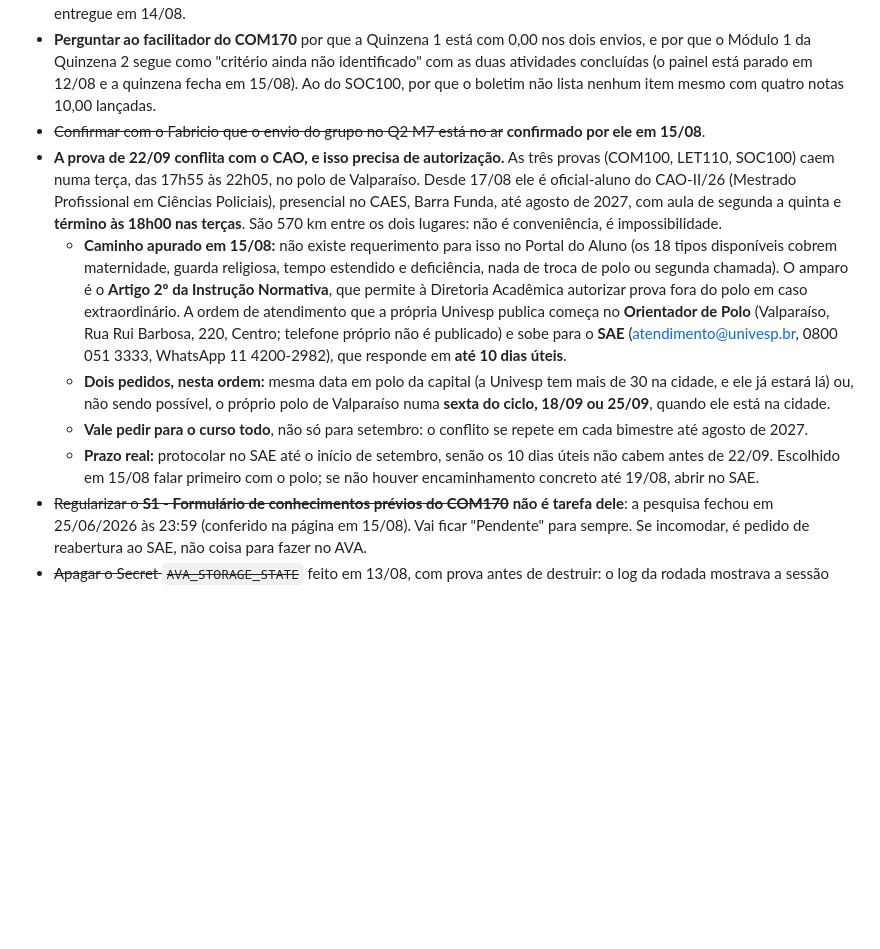
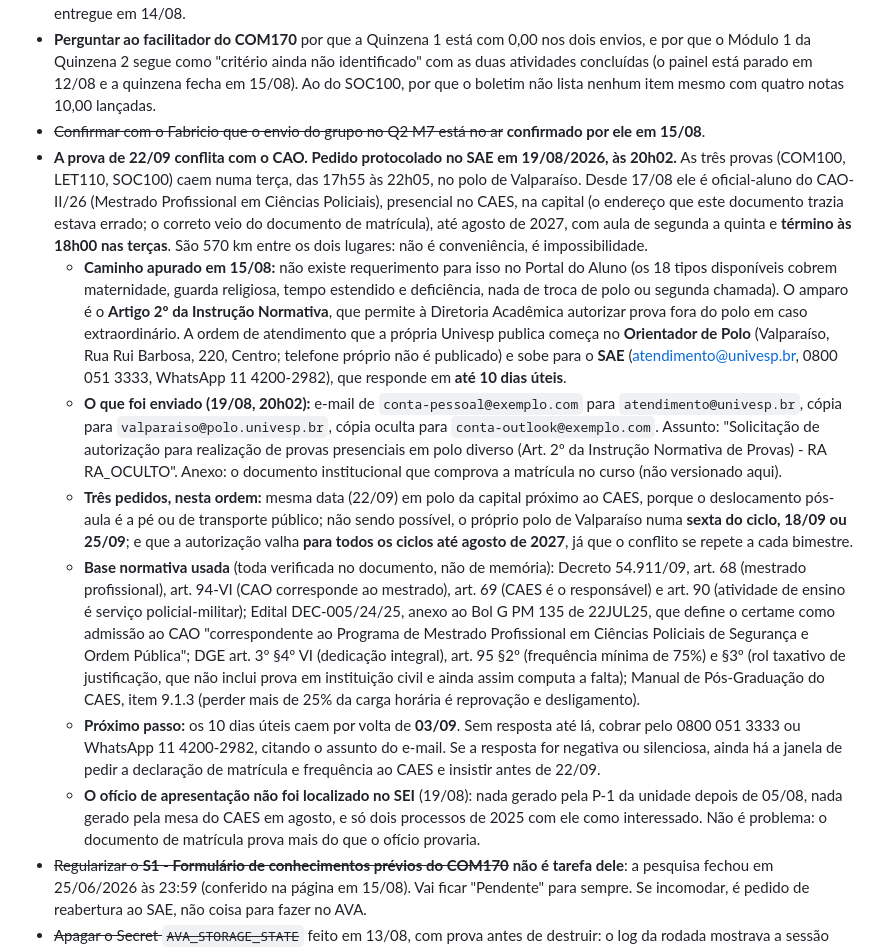
Before and after one commit to esdraaline/mentor-univesp-com170, a Markdown page: STATUS.md, the part around the change. GitHub-like rendering; blank space fills up the shorter version.

Commit message:
Registra o pedido de prova em polo diverso protocolado no SAE
Pedido enviado em 19/08/2026, 20h02, para atendimento@univesp.br com
cópia para o polo de Valparaíso, anexando a documento de matrícula do CAO/26.
Registra a base normativa verificada (Decreto 54.911/09, Edital
DEC-005/24/25, DGE e Manual de Pós-Graduação do CAES), o prazo de
resposta (por volta de 03/09) e o que fazer se não vier.

Corrige o endereço do CAES, que estava como Barra Funda e é Praça Júlio
Prestes, 29, Campos Elísios, conforme a documento de matrícula.

Co-Authored-By: Claude Opus 5 <noreply@anthropic.com>

```diff
--- a/STATUS.md
+++ b/STATUS.md
@@ -377,11 +377,13 @@ O **COM170 avançou para uma estrutura nova**: além das 4 Semanas do AIA, agora
 - **Fazer os dois desafios do Scratch do COM100** e postar o link nos fóruns temáticos S3 e S4. É o único jeito de destravar esses dois: o fórum pede o projeto do próprio aluno, não opinião. Prompt para agente externo montar os projetos foi entregue em 14/08.
 - **Perguntar ao facilitador do COM170** por que a Quinzena 1 está com 0,00 nos dois envios, e por que o Módulo 1 da Quinzena 2 segue como "critério ainda não identificado" com as duas atividades concluídas (o painel está parado em 12/08 e a quinzena fecha em 15/08). Ao do SOC100, por que o boletim não lista nenhum item mesmo com quatro notas 10,00 lançadas.
 - ~~Confirmar com o Fabricio que o envio do grupo no Q2 M7 está no ar~~ **confirmado por ele em 15/08**.
-- **A prova de 22/09 conflita com o CAO, e isso precisa de autorização.** As três provas (COM100, LET110, SOC100) caem numa terça, das 17h55 às 22h05, no polo de Valparaíso. Desde 17/08 ele é oficial-aluno do CAO-II/26 (Mestrado Profissional em Ciências Policiais), presencial no CAES, Barra Funda, até agosto de 2027, com aula de segunda a quinta e **término às 18h00 nas terças**. São 570 km entre os dois lugares: não é conveniência, é impossibilidade.
+- **A prova de 22/09 conflita com o CAO. Pedido protocolado no SAE em 19/08/2026, às 20h02.** As três provas (COM100, LET110, SOC100) caem numa terça, das 17h55 às 22h05, no polo de Valparaíso. Desde 17/08 ele é oficial-aluno do CAO-II/26 (Mestrado Profissional em Ciências Policiais), presencial no CAES, na capital (o endereço que este documento trazia estava errado; o correto veio do documento de matrícula), até agosto de 2027, com aula de segunda a quinta e **término às 18h00 nas terças**. São 570 km entre os dois lugares: não é conveniência, é impossibilidade.
   - **Caminho apurado em 15/08:** não existe requerimento para isso no Portal do Aluno (os 18 tipos disponíveis cobrem maternidade, guarda religiosa, tempo estendido e deficiência, nada de troca de polo ou segunda chamada). O amparo é o **Artigo 2º da Instrução Normativa**, que permite à Diretoria Acadêmica autorizar prova fora do polo em caso extraordinário. A ordem de atendimento que a própria Univesp publica começa no **Orientador de Polo** (Valparaíso, Rua Rui Barbosa, 220, Centro; telefone próprio não é publicado) e sobe para o **SAE** (atendimento@univesp.br, 0800 051 3333, WhatsApp 11 4200-2982), que responde em **até 10 dias úteis**.
-  - **Dois pedidos, nesta ordem:** mesma data em polo da capital (a Univesp tem mais de 30 na cidade, e ele já estará lá) ou, não sendo possível, o próprio polo de Valparaíso numa **sexta do ciclo, 18/09 ou 25/09**, quando ele está na cidade.
-  - **Vale pedir para o curso todo**, não só para setembro: o conflito se repete em cada bimestre até agosto de 2027.
-  - **Prazo real:** protocolar no SAE até o início de setembro, senão os 10 dias úteis não cabem antes de 22/09. Escolhido em 15/08 falar primeiro com o polo; se não houver encaminhamento concreto até 19/08, abrir no SAE.
+  - **O que foi enviado (19/08, 20h02):** e-mail de `conta-pessoal@exemplo.com` para `atendimento@univesp.br`, cópia para `valparaiso@polo.univesp.br`, cópia oculta para `conta-outlook@exemplo.com`. Assunto: "Solicitação de autorização para realização de provas presenciais em polo diverso (Art. 2º da Instrução Normativa de Provas) - RA RA_OCULTO". Anexo: o documento institucional que comprova a matrícula no curso (não versionado aqui).
+  - **Três pedidos, nesta ordem:** mesma data (22/09) em polo da capital próximo ao CAES, porque o deslocamento pós-aula é a pé ou de transporte público; não sendo possível, o próprio polo de Valparaíso numa **sexta do ciclo, 18/09 ou 25/09**; e que a autorização valha **para todos os ciclos até agosto de 2027**, já que o conflito se repete a cada bimestre.
+  - **Base normativa usada** (toda verificada no documento, não de memória): Decreto 54.911/09, art. 68 (mestrado profissional), art. 94-VI (CAO corresponde ao mestrado), art. 69 (CAES é o responsável) e art. 90 (atividade de ensino é serviço policial-militar); Edital DEC-005/24/25, anexo ao Bol G PM 135 de 22JUL25, que define o certame como admissão ao CAO "correspondente ao Programa de Mestrado Profissional em Ciências Policiais de Segurança e Ordem Pública"; DGE art. 3º §4º VI (dedicação integral), art. 95 §2º (frequência mínima de 75%) e §3º (rol taxativo de justificação, que não inclui prova em instituição civil e ainda assim computa a falta); Manual de Pós-Graduação do CAES, item 9.1.3 (perder mais de 25% da carga horária é reprovação e desligamento).
+  - **Próximo passo:** os 10 dias úteis caem por volta de **03/09**. Sem resposta até lá, cobrar pelo 0800 051 3333 ou WhatsApp 11 4200-2982, citando o assunto do e-mail. Se a resposta for negativa ou silenciosa, ainda há a janela de pedir a declaração de matrícula e frequência ao CAES e insistir antes de 22/09.
+  - **O ofício de apresentação não foi localizado no SEI** (19/08): nada gerado pela P-1 da unidade depois de 05/08, nada gerado pela mesa do CAES em agosto, e só dois processos de 2025 com ele como interessado. Não é problema: o documento de matrícula prova mais do que o ofício provaria.
 - ~~Regularizar o **S1 - Formulário de conhecimentos prévios do COM170**~~ **não é tarefa dele**: a pesquisa fechou em 25/06/2026 às 23:59 (conferido na página em 15/08). Vai ficar "Pendente" para sempre. Se incomodar, é pedido de reabertura ao SAE, não coisa para fazer no AVA.
 - ~~Apagar o Secret `AVA_STORAGE_STATE`~~ feito em 13/08, com prova antes de destruir: o log da rodada mostrava a sessão sendo restaurada, vencendo, e o robô logando por credencial do mesmo jeito. Saíram o passo do workflow, o Secret, e os quatro scripts que só existiam para alimentá-lo (`capturar_sessao.py`, `renovar_sessao.py`, `publicar_sessao_no_github.py`, `renovar_sessao.bat`). **O que renova a sessão hoje é o próprio login**, com `AVA_USUARIO`/`AVA_SENHA` — não há mais nada para renovar à mão. `salvar_credenciais.py` fica: é ele que grava essas duas no cofre.
 - Revisão semanal da mentora: agora tem comando próprio, sem editar JSON na mão.
```
